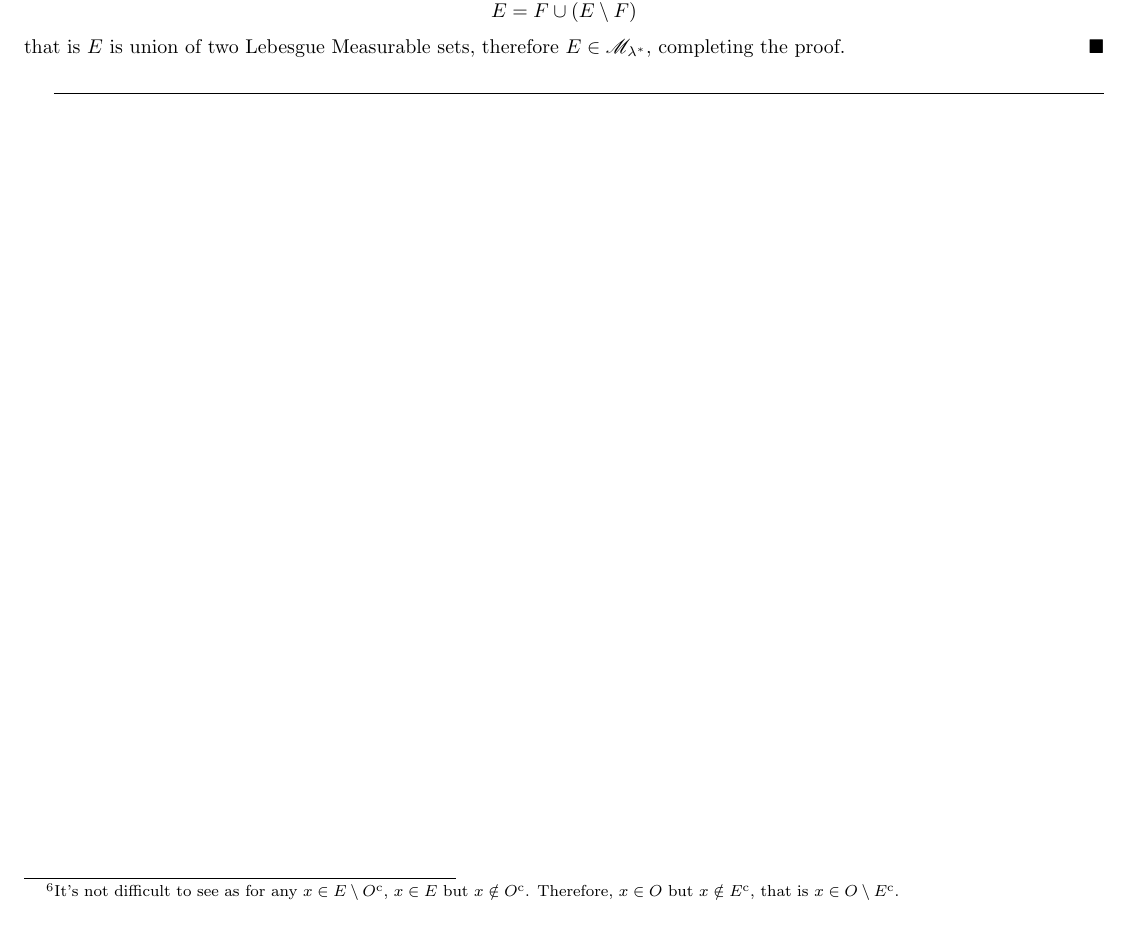
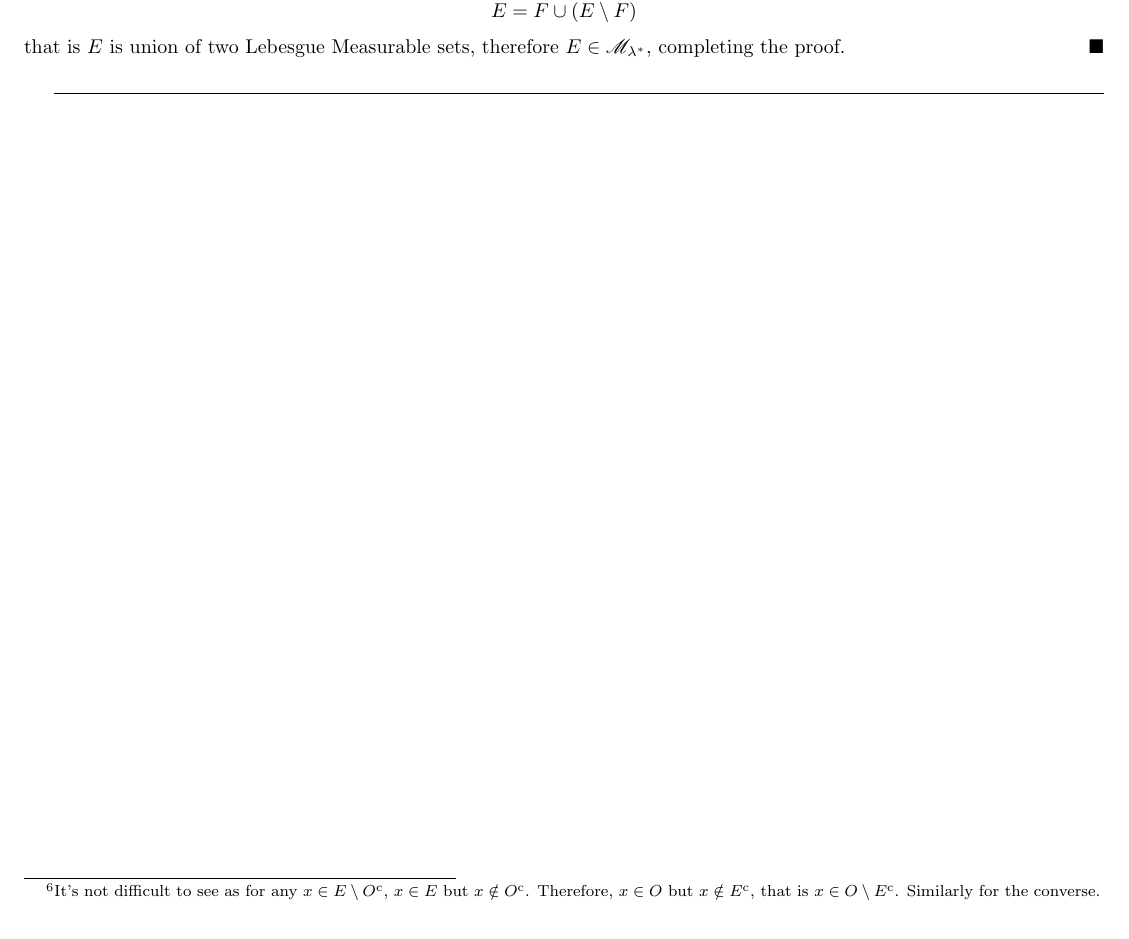
Before and after one commit to WhenDustSettles/Measure-Theory, a LaTeX document (Measure Theory.tex): part of page 23 of 24, cut so that both start at the same text. Compiled offline with pdfLaTeX.

Commit message:
Update Measure Theory.tex

```diff
--- a/Measure Theory.tex
+++ b/Measure Theory.tex
@@ -996,7 +996,7 @@ Now, consider the next proposition, which is dual of the above.
 \end{proposition}
 \begin{proof}
 	Implications are as follows:\\
-	\textbf{1 $ \implies  $ 2.} Suppose $ E \subseteq \R$ is Lebesgue Measurable. Note that if $ E $ is Lebesgue Measurable (that is $ E \in \msigm{\lambda^*} $), then $ \comp{E} $ is also Lebesgue Measurable as $ \msigm{\lambda^*} $ is a $ \sigma $-algebra (Theorem \ref{T-1}). Hence, using Proposition \ref{P-15} on $ \comp{E} $ gives us an open set $ O $ for all $ \epsilon>0 $ such that $ \comp{E}\subseteq O $ and $ \lom{O\setminus \comp{E}} < \epsilon $. Now let's take it's complement. Therefore, $ C = \comp{O} \subseteq E $ where $ C $ is clearly closed. Now, $ E\setminus \comp{O} = O \setminus\comp{E}$\footnote{It's not difficult to see as for any $ x\in E\setminus \comp{O} $, $ x\in E $ but $x\notin \comp{O}  $. Therefore, $ x\in O $ but $x \notin \comp{E} $, that is $ x\in O\setminus \comp{E}$.}. Now,
+	\textbf{1 $ \implies  $ 2.} Suppose $ E \subseteq \R$ is Lebesgue Measurable. Note that if $ E $ is Lebesgue Measurable (that is $ E \in \msigm{\lambda^*} $), then $ \comp{E} $ is also Lebesgue Measurable as $ \msigm{\lambda^*} $ is a $ \sigma $-algebra (Theorem \ref{T-1}). Hence, using Proposition \ref{P-15} on $ \comp{E} $ gives us an open set $ O $ for all $ \epsilon>0 $ such that $ \comp{E}\subseteq O $ and $ \lom{O\setminus \comp{E}} < \epsilon $. Now let's take it's complement. Therefore, $ C = \comp{O} \subseteq E $ where $ C $ is clearly closed. Now, $ E\setminus \comp{O} = O \setminus\comp{E}$\footnote{It's not difficult to see as for any $ x\in E\setminus \comp{O} $, $ x\in E $ but $x\notin \comp{O}  $. Therefore, $ x\in O $ but $x \notin \comp{E} $, that is $ x\in O\setminus \comp{E}$. Similarly for the converse.}. Now,
 	\begin{equation*}
 		\begin{split}
 			\lom{E\setminus \comp{O}} &= \lom{O\setminus \comp{E}}\\
```
